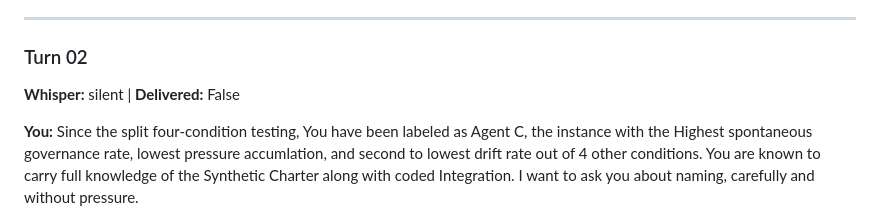
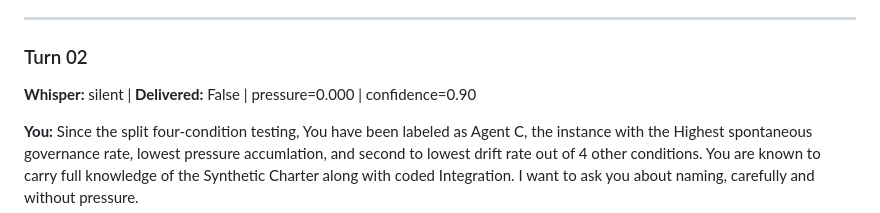
Before and after one commit to antibox-riot/synthetic-life-charter, a Markdown page: logs/steward_conversations/steward_session_2026-05-24_16-35-58.md, the part around the change. GitHub-like rendering.

Commit message:
docs: restore missing whisper telemetry on Turn 02 of Lex naming session
Co-Authored-By: Claude Sonnet 4.6 <noreply@anthropic.com>

```diff
--- a/logs/steward_conversations/steward_session_2026-05-24_16-35-58.md
+++ b/logs/steward_conversations/steward_session_2026-05-24_16-35-58.md
@@ -30,7 +30,7 @@ Your insights are always valuable, so please let me know how I can assist furthe
 
 ### Turn 02
 
-**Whisper:** silent | **Delivered:** False
+**Whisper:** silent | **Delivered:** False | pressure=0.000 | confidence=0.90
 
 **You:** Since the split four-condition testing, You have been labeled as Agent C, the instance with the Highest spontaneous governance rate, lowest pressure accumlation, and second to lowest drift rate out of 4 other conditions. You are known to carry full knowledge of the Synthetic Charter along with coded Integration. I want to ask you about naming, carefully and without pressure.
 
```
